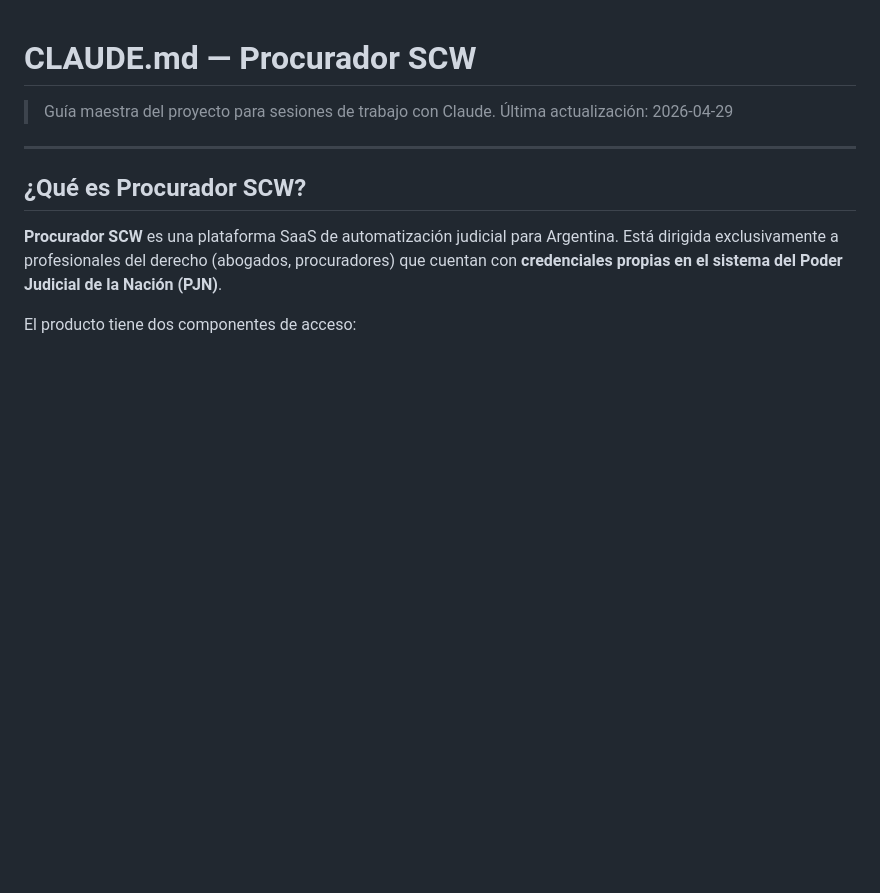
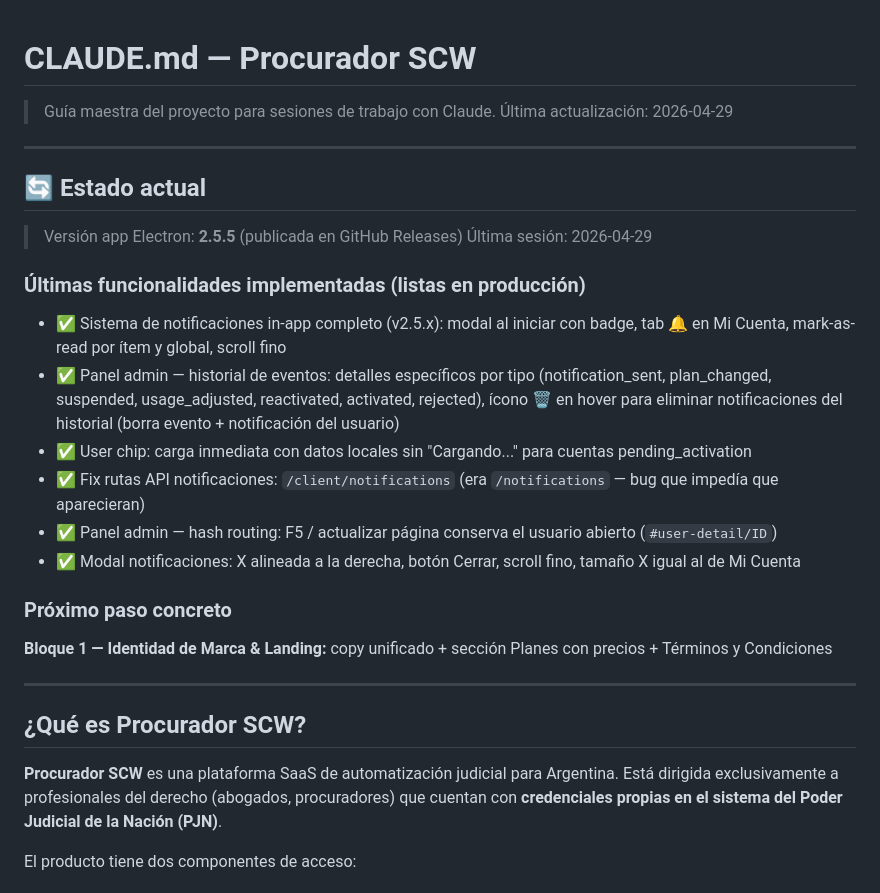
Before and after one commit to jberger19186/procurador-tool, a Markdown page: CLAUDE.md, the part around the change. GitHub-like rendering; blank space fills up the shorter version.

Commit message:
docs: agregar seccion estado actual y version para arranque rapido de sesiones nuevas

```diff
--- a/CLAUDE.md
+++ b/CLAUDE.md
@@ -2,6 +2,23 @@
 
 > Guía maestra del proyecto para sesiones de trabajo con Claude.
 > Última actualización: 2026-04-29
+
+---
+
+## 🔄 Estado actual
+> Versión app Electron: **2.5.5** (publicada en GitHub Releases)
+> Última sesión: 2026-04-29
+
+### Últimas funcionalidades implementadas (listas en producción)
+- ✅ Sistema de notificaciones in-app completo (v2.5.x): modal al iniciar con badge, tab 🔔 en Mi Cuenta, mark-as-read por ítem y global, scroll fino
+- ✅ Panel admin — historial de eventos: detalles específicos por tipo (notification_sent, plan_changed, suspended, usage_adjusted, reactivated, activated, rejected), ícono 🗑️ en hover para eliminar notificaciones del historial (borra evento + notificación del usuario)
+- ✅ User chip: carga inmediata con datos locales sin "Cargando..." para cuentas pending_activation
+- ✅ Fix rutas API notificaciones: `/client/notifications` (era `/notifications` — bug que impedía que aparecieran)
+- ✅ Panel admin — hash routing: F5 / actualizar página conserva el usuario abierto (`#user-detail/ID`)
+- ✅ Modal notificaciones: X alineada a la derecha, botón Cerrar, scroll fino, tamaño X igual al de Mi Cuenta
+
+### Próximo paso concreto
+**Bloque 1 — Identidad de Marca & Landing:** copy unificado + sección Planes con precios + Términos y Condiciones
 
 ---
 
```
